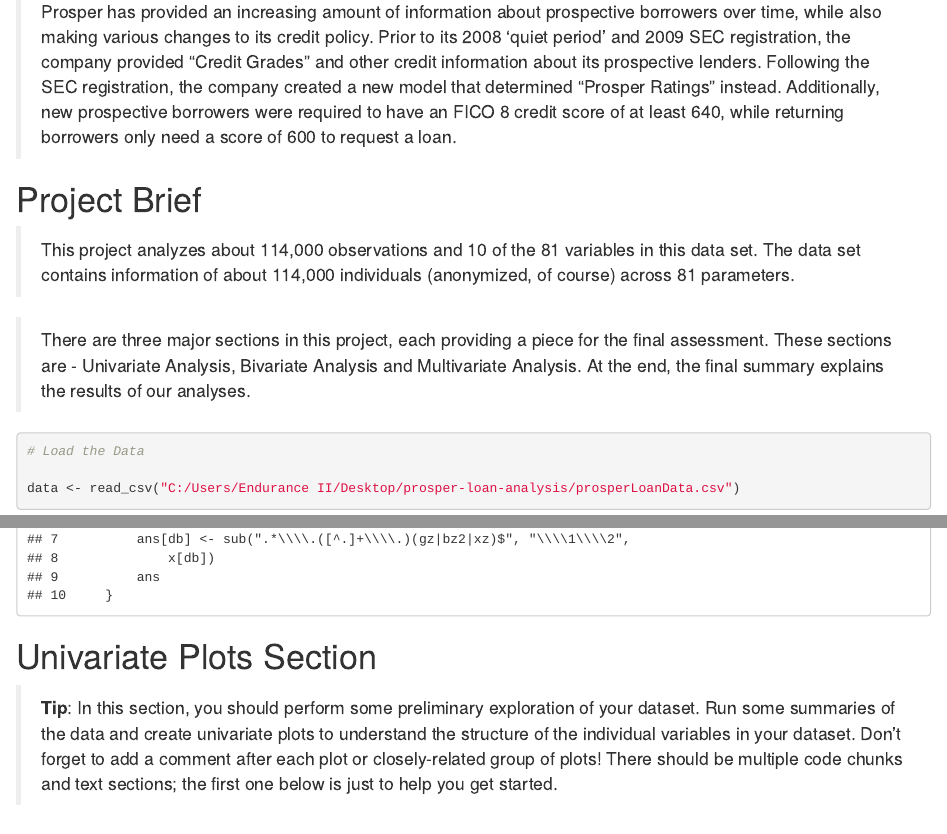
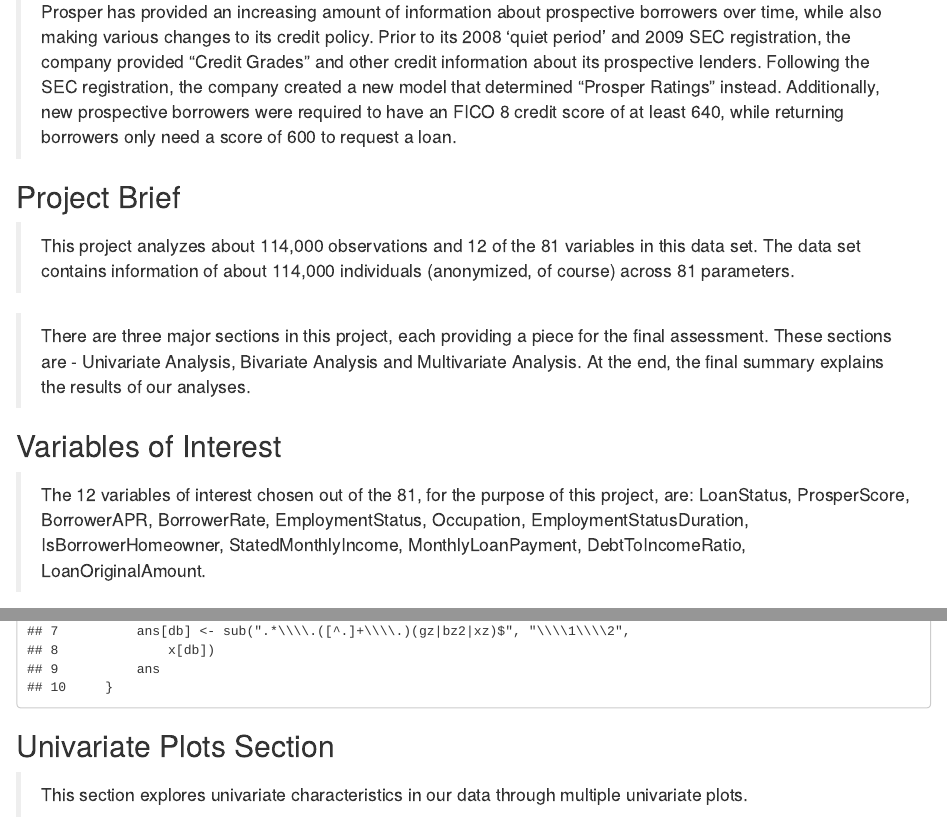
Before and after one commit to Aritra96/prosper-loan-analysis, an R Markdown document (loan-data-analysis.rmd): the page in a window 1100 px wide, from 650 px down, and a second part further down, joined at a grey line. Rendered offline with R 4.5, knitr and Pandoc, with nearby package versions; some code elsewhere in the file could not run offline.

Commit message:
Started with Univariate Plots

````diff
--- a/loan-data-analysis.rmd
+++ b/loan-data-analysis.rmd
@@ -26,10 +26,13 @@
 
 > Prosper has provided an increasing amount of information about prospective borrowers over time, while also making various changes to its credit policy. Prior to its 2008 'quiet period' and 2009 SEC registration, the company provided "Credit Grades" and other credit information about its prospective lenders. Following the SEC registration, the company created a new model that determined "Prosper Ratings" instead. Additionally, new prospective borrowers were required to have an FICO 8 credit score of at least 640, while returning borrowers only need a score of 600 to request a loan.
 
-# Project Brief
-> This project analyzes about 114,000 observations and 10 of the 81 variables in this data set. The data set contains information of about 114,000 individuals (anonymized, of course) across 81 parameters.
+## Project Brief
+> This project analyzes about 114,000 observations and 12 of the 81 variables in this data set. The data set contains information of about 114,000 individuals (anonymized, of course) across 81 parameters.
 
 > There are three major sections in this project, each providing a piece for the final assessment. These sections are - Univariate Analysis, Bivariate Analysis and Multivariate Analysis. At the end, the final summary explains the results of our analyses.
+
+## Variables of Interest
+> The 12 variables of interest chosen out of the 81, for the purpose of this project, are: LoanStatus, ProsperScore, BorrowerAPR, BorrowerRate, EmploymentStatus, Occupation, EmploymentStatusDuration, IsBorrowerHomeowner, StatedMonthlyIncome, MonthlyLoanPayment, DebtToIncomeRatio, LoanOriginalAmount.
 
 
 ```{r}
@@ -42,11 +45,6 @@
 
 ```
 
-# Univariate Plots Section
+## Univariate Plots Section
 
-> **Tip**: In this section, you should perform some preliminary exploration of
-your dataset. Run some summaries of the data and create univariate plots to
-understand the structure of the individual variables in your dataset. Don't
-forget to add a comment after each plot or closely-related group of plots!
-There should be multiple code chunks and text sections; the first one below is
-just to help you get started.
+> This section explores univariate characteristics in our data through multiple univariate plots.
````
Also changed, not shown: loan-data-analysis.html, loan-data-analysis.rmd (25 more changed lines).
